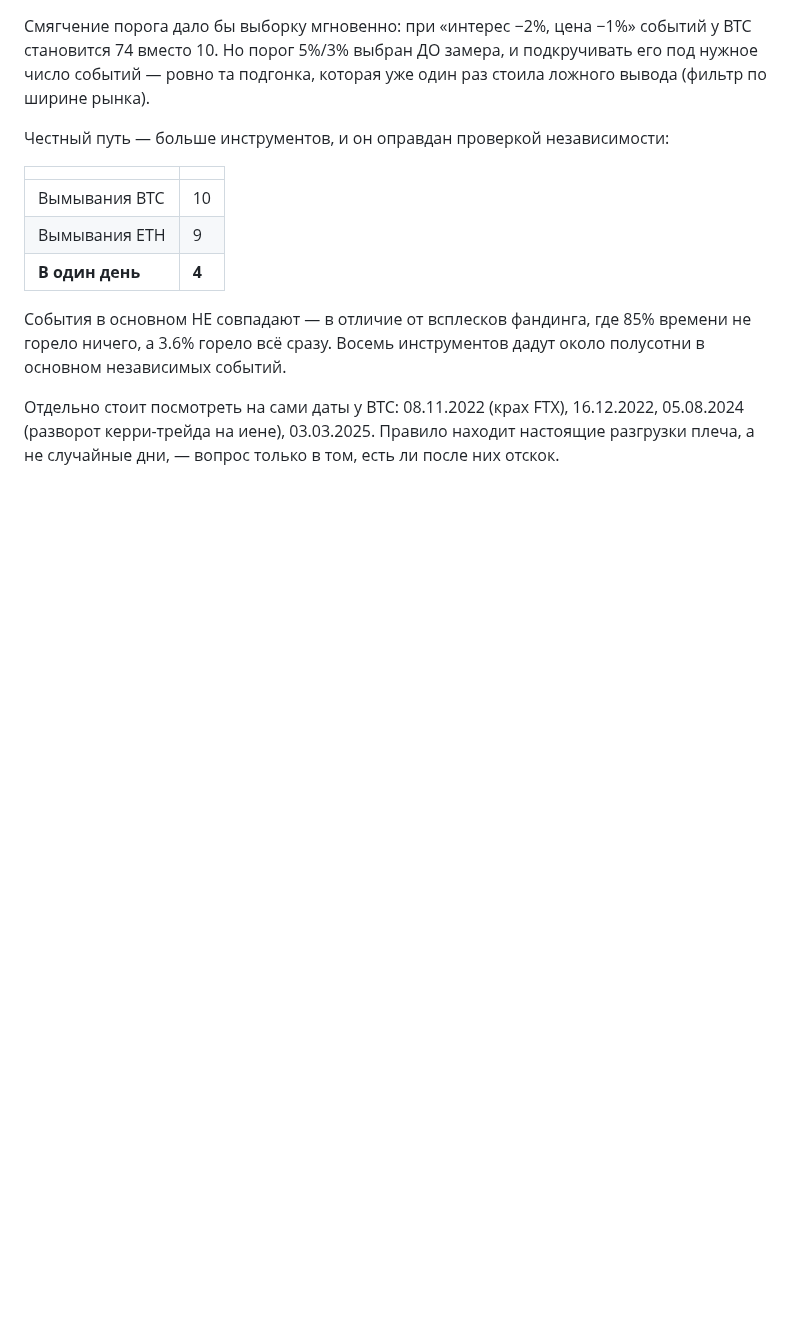
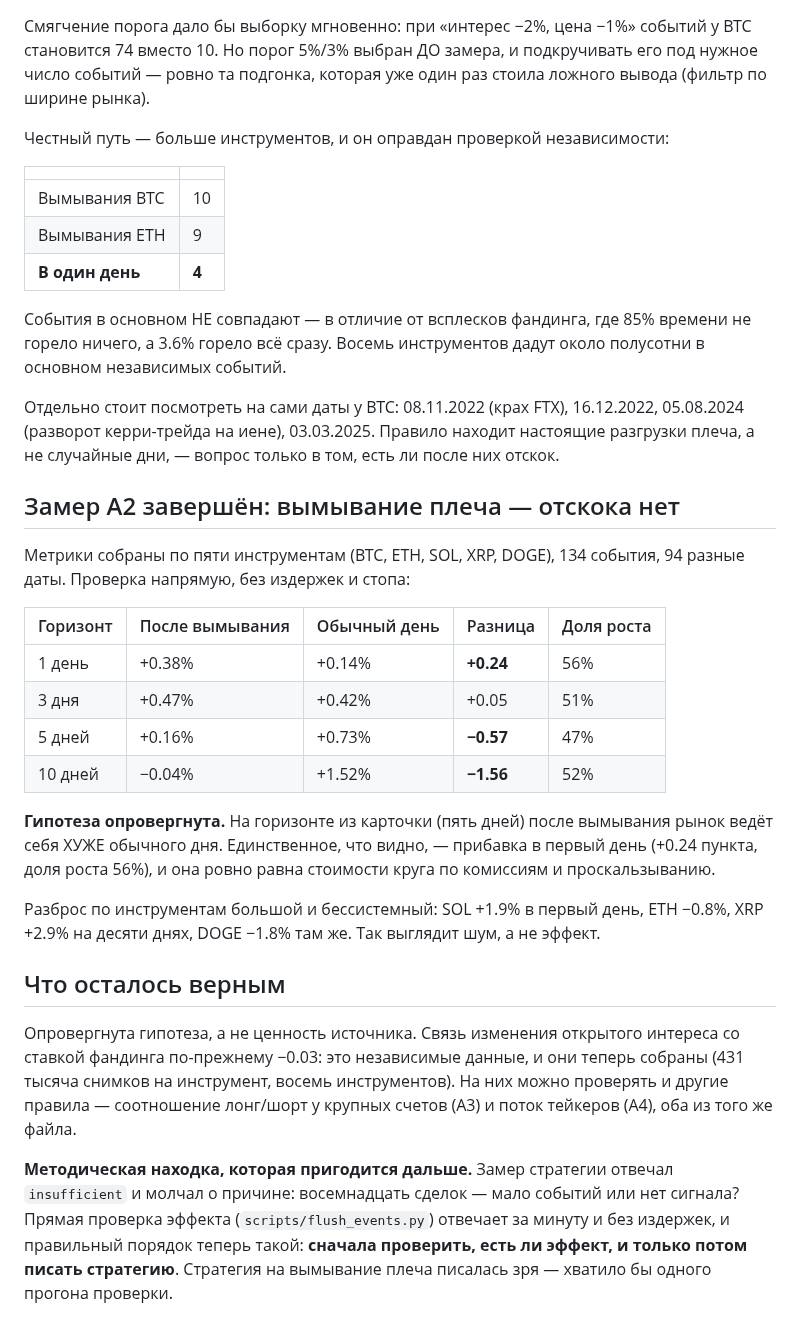
Before and after one commit to Aleksandr-Sit/crypto-trading-lab, a Markdown page: docs/research/edge-candidates-2026-09-11.md, the part around the change. Rendered like a GitHub page; blank space fills up the shorter version.

Commit message:
Замер A2: вымывание плеча опровергнуто на 134 событиях
На горизонте из карточки (5 дней) после вымывания рынок ведёт себя ХУЖЕ обычного дня:
+0.16% против +0.73%. Прибавка есть только в первый день (+0.24 пункта) и равна
стоимости круга по издержкам. Разброс по инструментам бессистемный — это шум.

Методическая находка: замер стратегии отвечал insufficient и молчал о причине.
Прямая проверка эффекта отвечает за минуту и без издержек. Правильный порядок —
сначала проверить, есть ли эффект, и только потом писать стратегию.

Co-Authored-By: Claude Opus 5 (1M context) <noreply@anthropic.com>

```diff
--- a/docs/research/edge-candidates-2026-09-11.md
+++ b/docs/research/edge-candidates-2026-09-11.md
@@ -443,3 +443,38 @@ market symbol». Двух символов архив не отдал (AKRO, BTC
 Отдельно стоит посмотреть на сами даты у BTC: 08.11.2022 (крах FTX), 16.12.2022,
 05.08.2024 (разворот керри-трейда на иене), 03.03.2025. Правило находит настоящие
 разгрузки плеча, а не случайные дни, — вопрос только в том, есть ли после них отскок.
+
+## Замер A2 завершён: вымывание плеча — отскока нет
+
+Метрики собраны по пяти инструментам (BTC, ETH, SOL, XRP, DOGE), 134 события,
+94 разные даты. Проверка напрямую, без издержек и стопа:
+
+| Горизонт | После вымывания | Обычный день | Разница | Доля роста |
+|---|---|---|---|---|
+| 1 день | +0.38% | +0.14% | **+0.24** | 56% |
+| 3 дня | +0.47% | +0.42% | +0.05 | 51% |
+| 5 дней | +0.16% | +0.73% | **−0.57** | 47% |
+| 10 дней | −0.04% | +1.52% | **−1.56** | 52% |
+
+**Гипотеза опровергнута.** На горизонте из карточки (пять дней) после вымывания рынок
+ведёт себя ХУЖЕ обычного дня. Единственное, что видно, — прибавка в первый день
+(+0.24 пункта, доля роста 56%), и она ровно равна стоимости круга по комиссиям
+и проскальзыванию.
+
+Разброс по инструментам большой и бессистемный: SOL +1.9% в первый день, ETH −0.8%,
+XRP +2.9% на десяти днях, DOGE −1.8% там же. Так выглядит шум, а не эффект.
+
+## Что осталось верным
+
+Опровергнута гипотеза, а не ценность источника. Связь изменения открытого интереса
+со ставкой фандинга по-прежнему −0.03: это независимые данные, и они теперь собраны
+(431 тысяча снимков на инструмент, восемь инструментов). На них можно проверять
+и другие правила — соотношение лонг/шорт у крупных счетов (A3) и поток тейкеров (A4),
+оба из того же файла.
+
+**Методическая находка, которая пригодится дальше.** Замер стратегии отвечал
+`insufficient` и молчал о причине: восемнадцать сделок — мало событий или нет сигнала?
+Прямая проверка эффекта (`scripts/flush_events.py`) отвечает за минуту и без издержек,
+и правильный порядок теперь такой: **сначала проверить, есть ли эффект, и только потом
+писать стратегию**. Стратегия на вымывание плеча писалась зря — хватило бы одного
+прогона проверки.
```
